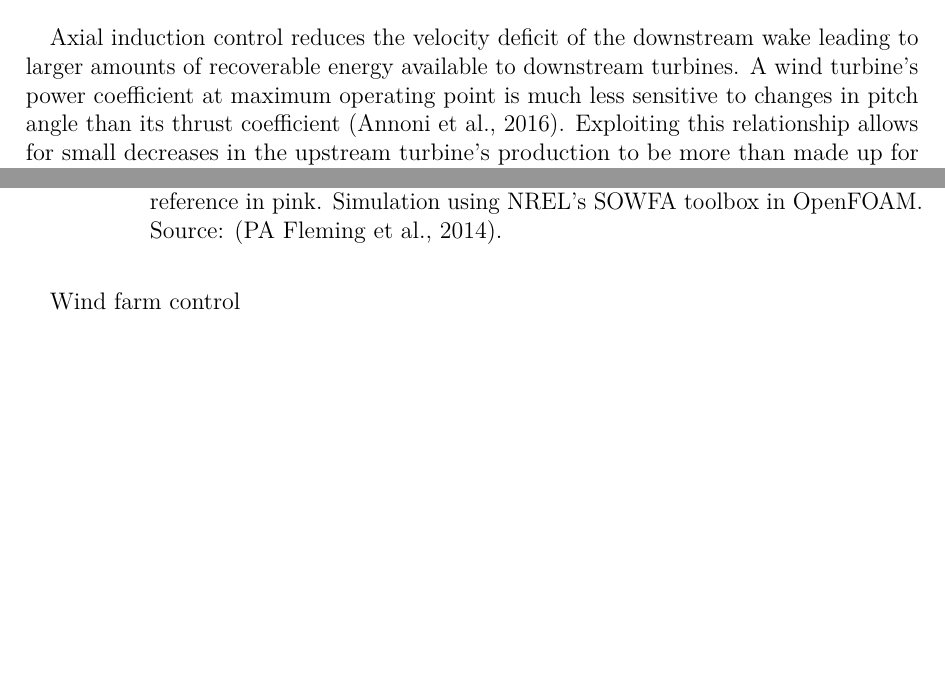
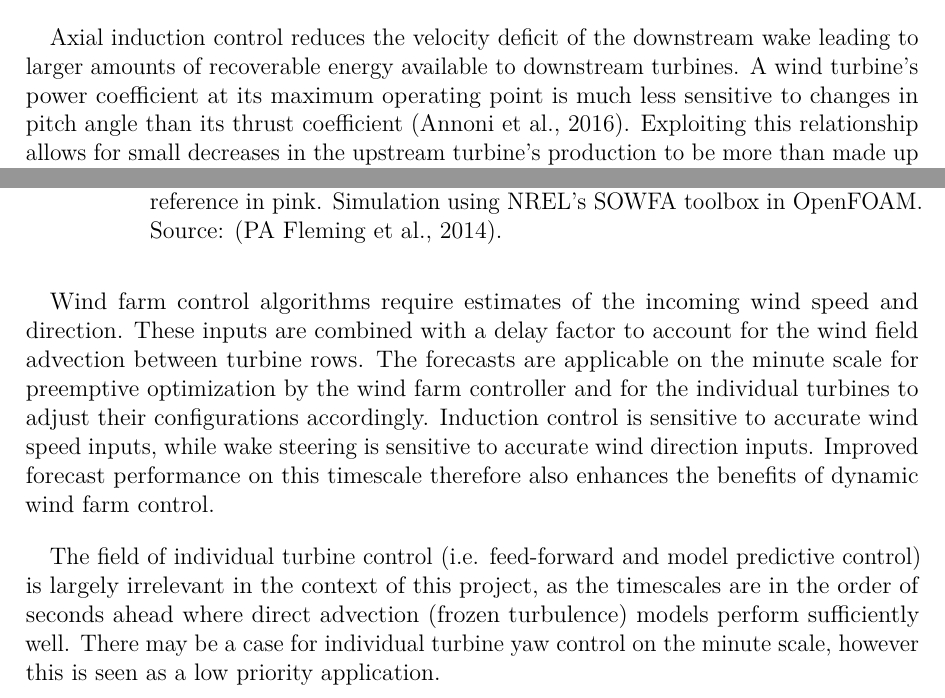
Before and after one commit to elliotsimon/PhD-Thesis, a LaTeX thesis (Thesis.tex, which reads chapters/Ch1_Intro.tex): two parts of pages 26 and 27 of 108, joined at a grey line, cut so that both start at the same text, the shorter picture padded with empty space. Compiled offline with pdfLaTeX.

Commit message:
wind farm control intro done

```diff
--- a/chapters/Ch1_Intro.tex
+++ b/chapters/Ch1_Intro.tex
@@ -129,7 +129,7 @@ Utility scale wind power installations consist of multi-turbine arrangements kno
 
 Modern wind turbines are designed with control systems which act to optimize their performance from an individual perspective. However, all together this greedy approach does not always result in the best coordination of the wind farm as a whole. The field of wind farm control aims to collectively optimize the power and loads of the entire wind farm in a collaborative manner by orchestrating control over each turbine's set-points. The overall objectives being to either maximize total active power or provide power control by following a reference signal, and to minimize fatigue loads (\cite{knudsen_survey_2015}). The two main mechanisms for dynamic wind farm control are induction control and wake steering.
 
-Axial induction control reduces the velocity deficit of the downstream wake leading to larger amounts of recoverable energy available to downstream turbines. A wind turbine's power coefficient at maximum operating point is much less sensitive to changes in pitch angle than its thrust coefficient (\cite{annoni_analysis_2016}). Exploiting this relationship allows for small decreases in the upstream turbine's production to be more than made up for by increased production at the downstream turbines. This is accomplished by slightly pitching the rotor outwards (towards feathered position) and adjusting the generator torque which results in a decrease in the power and thrust coefficients and a reduction in the tip speed ratio. Normally this is performed by reducing the active power of the turbine (downrating), instead of manually interfacing with the turbine's pitch and torque set-points. \cite{gebraad_maximum_2015} establishes a 1.36\% improvement in annual energy production (AEP) using dynamic induction control simulations at the Princess Amalia Wind Farm in the Netherlands.
+Axial induction control reduces the velocity deficit of the downstream wake leading to larger amounts of recoverable energy available to downstream turbines. A wind turbine's power coefficient at its maximum operating point is much less sensitive to changes in pitch angle than its thrust coefficient (\cite{annoni_analysis_2016}). Exploiting this relationship allows for small decreases in the upstream turbine's production to be more than made up for by increased production at the downstream turbines. This is accomplished by slightly pitching the rotor outwards (towards feathered position) and adjusting the generator torque which results in a decrease in the power and thrust coefficients and a reduction in the tip speed ratio. Normally this is performed by reducing the active power of the turbine (downrating), instead of manually interfacing with the turbine's pitch and torque set-points. \cite{gebraad_maximum_2015} establishes a 1.36\% improvement in annual energy production (AEP) using dynamic induction control simulations at the Princess Amalia Wind Farm in the Netherlands.
 
 Wake steering is the intentional misalignment of an upstream turbine's rotor in order to redirect (steer) the wake away from downstream turbines. During normal operation, the turbine will orient its rotor perpendicularly to the wind direction. Applying wake redirection causes the turbine's yaw motor to re-orient itself to an angle relative to the wind direction (Fig. \ref{fig:wake_steering}). This causes the wake to deflect away from downwind turbines, leading to a net increase in energy production for the overall wind farm. Positive yaw misalignment angles are normally used, as this results in a positive tilt angle which also directs the wake downwards. Simulations have indicated the potential for power gains using this approach while also avoiding significant load repercussions. The gains in AEP are on the order of 5\% through the reduction of wake losses (\cite{knudsen_survey_2015}, \cite{gebraad_maximization_2017}). The concept has been successfully demonstrated in a recent field trial (\cite{fleming_field_2017}) which confirms the simulation estimates.
 
@@ -140,5 +140,6 @@ Wake steering is the intentional misalignment of an upstream turbine's rotor in
     \label{fig:wake_steering}
 \end{figure}
 
-Wind farm control
+Wind farm control algorithms require estimates of the incoming wind speed and direction. These inputs are combined with a delay factor to account for the wind field advection between turbine rows. The forecasts are applicable on the minute scale for preemptive optimization by the wind farm controller and for the individual turbines to adjust their configurations accordingly. Induction control is sensitive to accurate wind speed inputs, while wake steering is sensitive to accurate wind direction inputs. Improved forecast performance on this timescale therefore also enhances the benefits of dynamic wind farm control.
 
+The field of individual turbine control (i.e. feed-forward and model predictive control) is largely irrelevant in the context of this project, as the timescales are in the order of seconds ahead where direct advection (frozen turbulence) models perform sufficiently well. There may be a case for individual turbine yaw control on the minute scale, however this is seen as a low priority application.
```
Also changed, not shown: chapters/Ch1_Intro.tex (7 more changed lines).
